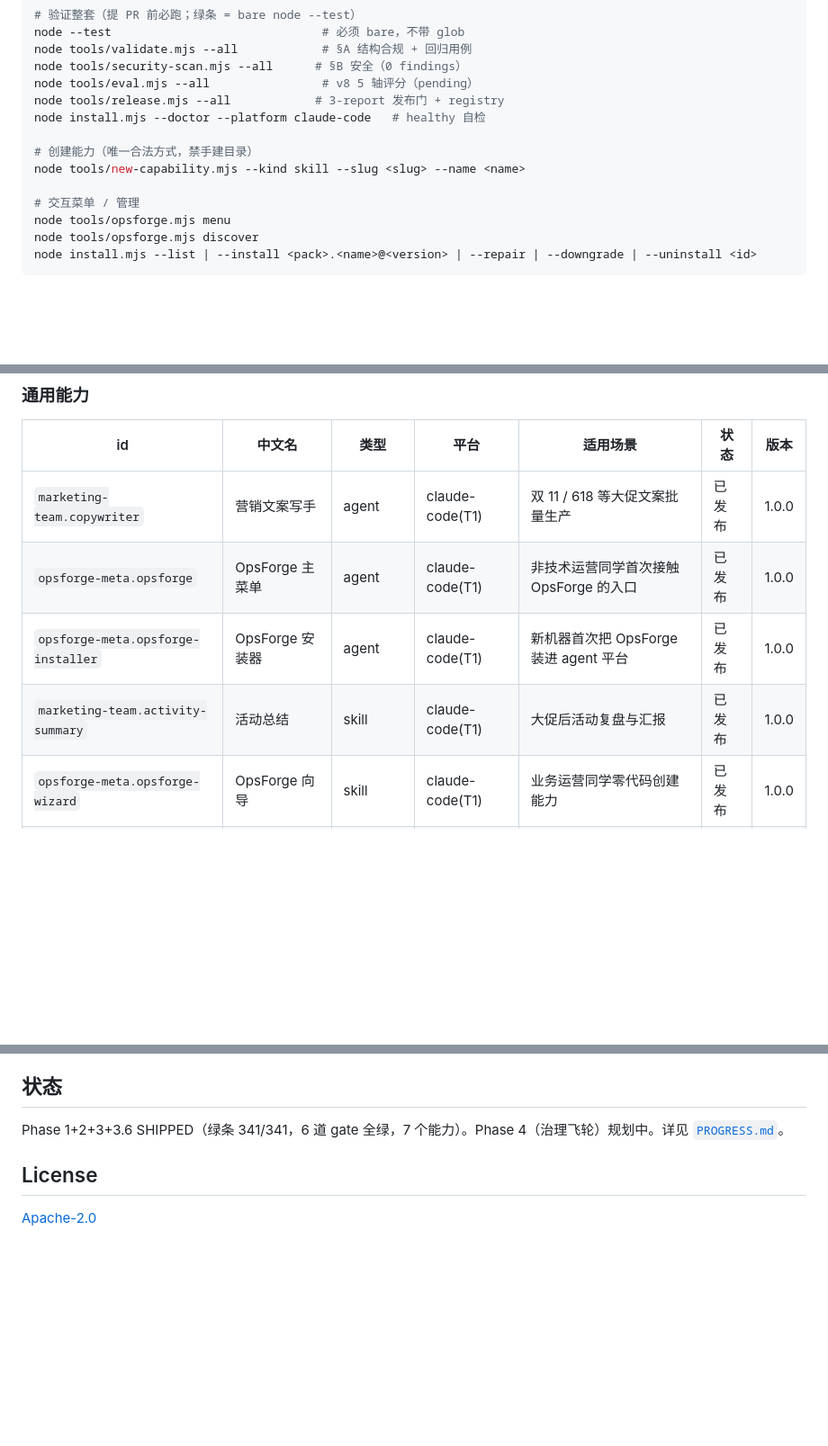
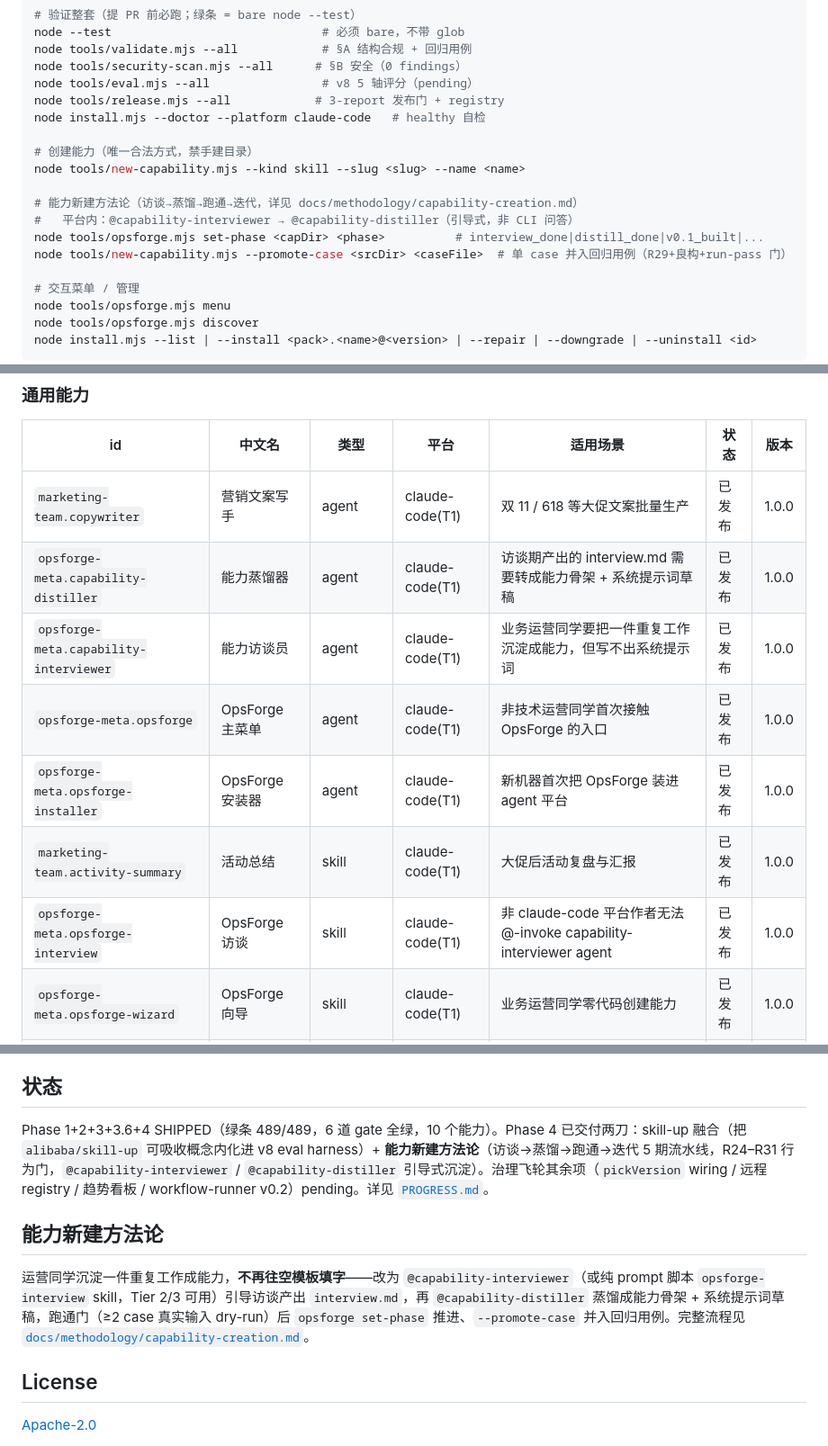
Before and after one commit to noahwang550/opsforge, a Markdown page: README.md, 3 parts joined by grey strips. Shown at 90% size. Rendered like a GitHub page; blank space fills up the shorter version.

Commit message:
docs(readme): refresh for Phase 4 + capability-creation methodology
- Regenerate capability inventory block (7 → 10: +capability-interviewer
  agent, +capability-distiller agent, +opsforge-interview skill)
- Status: 341/341 → 489/489 tests, 7 → 10 capabilities, Phase 4 two
  cuts shipped (skill-up fusion + capability-creation methodology)
- Add methodology entry to quick-start + command cheatsheet
  (set-phase, --promote-case, @capability-interviewer/@capability-distiller)
- Point at new contributor doc docs/methodology/capability-creation.md

Co-Authored-By: Claude Fable 5 <noreply@anthropic.com>

```diff
--- a/README.md
+++ b/README.md
@@ -69,6 +70,11 @@ node install.mjs --doctor --platform claude-code   # healthy 自检
 
 # 创建能力（唯一合法方式，禁手建目录）
 node tools/new-capability.mjs --kind skill --slug <slug> --name <name>
+
+# 能力新建方法论（访谈→蒸馏→跑通→迭代，详见 docs/methodology/capability-creation.md）
+#   平台内：@capability-interviewer → @capability-distiller（引导式，非 CLI 问答）
+node tools/opsforge.mjs set-phase <capDir> <phase>          # interview_done|distill_done|v0.1_built|...
+node tools/new-capability.mjs --promote-case <srcDir> <caseFile>  # 单 case 并入回归用例（R29+良构+run-pass 门）
 
 # 交互菜单 / 管理
 node tools/opsforge.mjs menu
@@ -106,9 +112,12 @@ node install.mjs --list | --install <pack>.<name>@<version> | --repair | --downg
 | id | 中文名 | 类型 | 平台 | 适用场景 | 状态 | 版本 |
 |---|---|---|---|---|---|---|
 | `marketing-team.copywriter` | 营销文案写手 | agent | claude-code(T1) | 双 11 / 618 等大促文案批量生产 | 已发布 | 1.0.0 |
+| `opsforge-meta.capability-distiller` | 能力蒸馏器 | agent | claude-code(T1) | 访谈期产出的 interview.md 需要转成能力骨架 + 系统提示词草稿 | 已发布 | 1.0.0 |
+| `opsforge-meta.capability-interviewer` | 能力访谈员 | agent | claude-code(T1) | 业务运营同学要把一件重复工作沉淀成能力，但写不出系统提示词 | 已发布 | 1.0.0 |
 | `opsforge-meta.opsforge` | OpsForge 主菜单 | agent | claude-code(T1) | 非技术运营同学首次接触 OpsForge 的入口 | 已发布 | 1.0.0 |
 | `opsforge-meta.opsforge-installer` | OpsForge 安装器 | agent | claude-code(T1) | 新机器首次把 OpsForge 装进 agent 平台 | 已发布 | 1.0.0 |
 | `marketing-team.activity-summary` | 活动总结 | skill | claude-code(T1) | 大促后活动复盘与汇报 | 已发布 | 1.0.0 |
+| `opsforge-meta.opsforge-interview` | OpsForge 访谈 | skill | claude-code(T1) | 非 claude-code 平台作者无法 @-invoke capability-interviewer agent | 已发布 | 1.0.0 |
 | `opsforge-meta.opsforge-wizard` | OpsForge 向导 | skill | claude-code(T1) | 业务运营同学零代码创建能力 | 已发布 | 1.0.0 |
 | `marketing-team.bi-connector` | BI连接器 | mcp | claude-code(T1) | 营销活动实时效果查询 | 已发布 | 1.0.0 |
 | `marketing-team.campaign-retrospect` | 活动回顾 | workflow | claude-code(T1) | 大促 / 单品活动结束后自动复盘 | 已发布 | 1.0.0 |
@@ -133,7 +142,11 @@ node install.mjs --list | --install <pack>.<name>@<version> | --repair | --downg
 
 ## 状态
 
-Phase 1+2+3+3.6 SHIPPED（绿条 341/341，6 道 gate 全绿，7 个能力）。Phase 4（治理飞轮）规划中。详见 [`PROGRESS.md`](PROGRESS.md)。
+Phase 1+2+3+3.6+4 SHIPPED（绿条 489/489，6 道 gate 全绿，10 个能力）。Phase 4 已交付两刀：skill-up 融合（把 `alibaba/skill-up` 可吸收概念内化进 v8 eval harness）+ **能力新建方法论**（访谈→蒸馏→跑通→迭代 5 期流水线，R24–R31 行为门，`@capability-interviewer` / `@capability-distiller` 引导式沉淀）。治理飞轮其余项（`pickVersion` wiring / 远程 registry / 趋势看板 / workflow-runner v0.2）pending。详见 [`PROGRESS.md`](PROGRESS.md)。
+
+## 能力新建方法论
+
+运营同学沉淀一件重复工作成能力，**不再往空模板填字**——改为 `@capability-interviewer`（或纯 prompt 脚本 `opsforge-interview` skill，Tier 2/3 可用）引导访谈产出 `interview.md`，再 `@capability-distiller` 蒸馏成能力骨架 + 系统提示词草稿，跑通门（≥2 case 真实输入 dry-run）后 `opsforge set-phase` 推进、`--promote-case` 并入回归用例。完整流程见 [`docs/methodology/capability-creation.md`](docs/methodology/capability-creation.md)。
 
 ## License
 
```
Also changed, not shown: other parts of README.md (+1 -0 lines).
